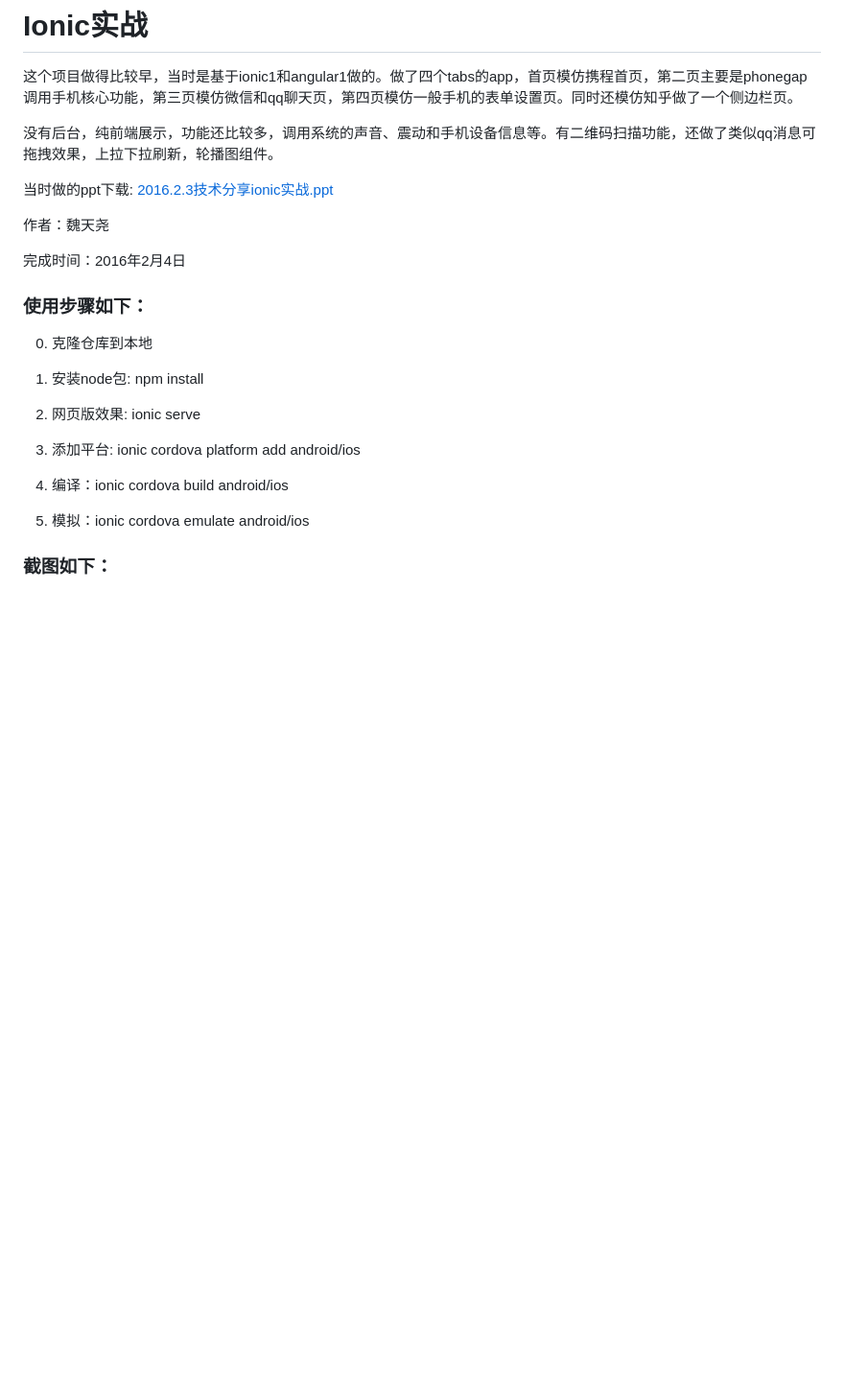
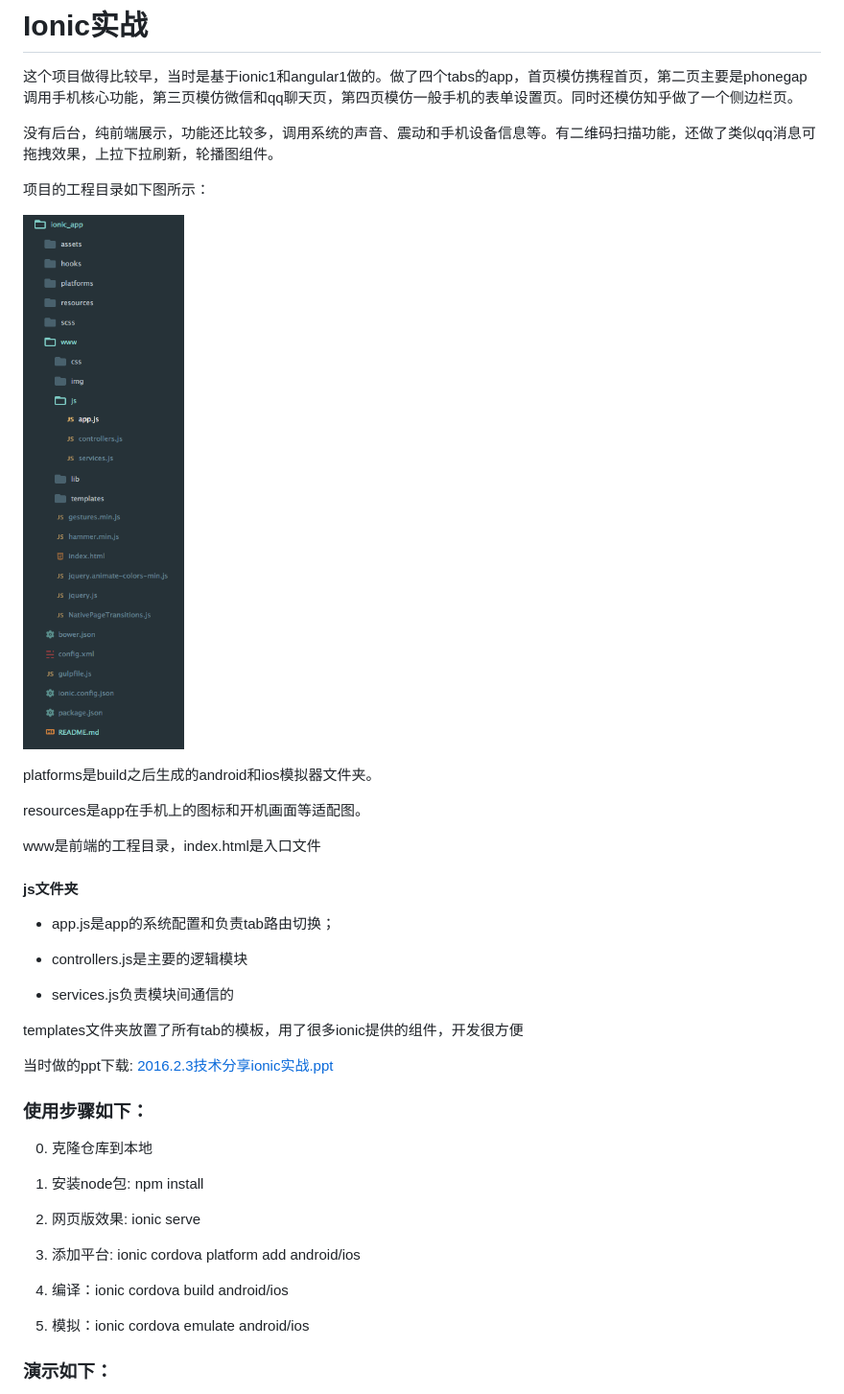
Before and after one commit to tywei90/ionic_app, a Markdown page: README.md, the part around the change printed below. Shown: that part at 96% size. Drawn GitHub-style; pictures changed too: assets/img/folders.png (added); blank space fills up the shorter version.

Commit message:
1、添加工程目录说明 2、改用gif演示 3、更新package.json说明

```diff
--- a/README.md
+++ b/README.md
@@ -3,11 +3,27 @@
 
 没有后台，纯前端展示，功能还比较多，调用系统的声音、震动和手机设备信息等。有二维码扫描功能，还做了类似qq消息可拖拽效果，上拉下拉刷新，轮播图组件。
 
+项目的工程目录如下图所示：
+
+![项目的工程目录](./assets/img/folders.png)
+
+platforms是build之后生成的android和ios模拟器文件夹。
+
+resources是app在手机上的图标和开机画面等适配图。
+
+www是前端的工程目录，index.html是入口文件
+
+#### js文件夹
+
+* app.js是app的系统配置和负责tab路由切换；
+
+* controllers.js是主要的逻辑模块
+
+* services.js负责模块间通信的
+
+templates文件夹放置了所有tab的模板，用了很多ionic提供的组件，开发很方便
+
 当时做的ppt下载: [2016.2.3技术分享ionic实战.ppt](./assets/ppt/ionic_app.ppt)
-
-作者：魏天尧
-
-完成时间：2016年2月4日
 
 ### 使用步骤如下：
 
@@ -23,5 +39,5 @@
 
 5. 模拟：ionic cordova emulate android/ios
 
-### 截图如下：
+### 演示如下：
 
```
Also changed, not shown: other parts of README.md (+1 -9 lines), 2 other files.
